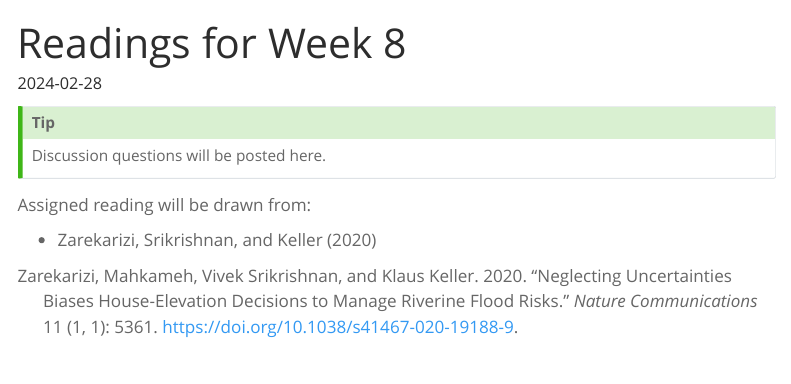
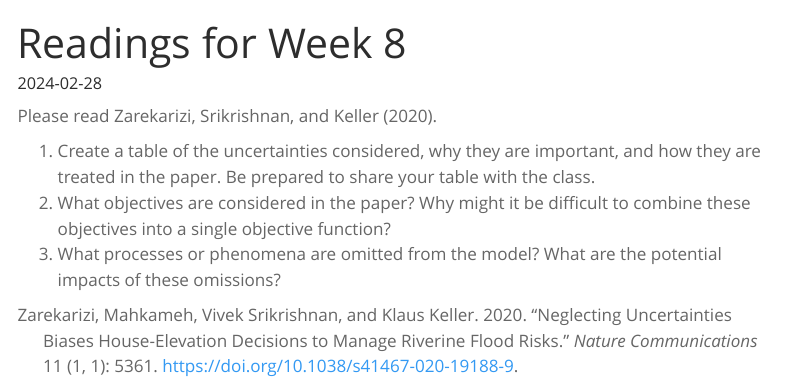
Before and after one commit to catherinecjackson/ceve-421-521.github.io, a Quarto document (readings/week-08-reading.qmd): the page in a window 1100 px wide, from its top. Rendered offline with R 4.5, knitr and Pandoc in place of Quarto, with nearby package versions; menus at the side of the page are left out.

Commit message:
week 8 discussion qs

```diff
--- a/readings/week-08-reading.qmd
+++ b/readings/week-08-reading.qmd
@@ -7,10 +7,8 @@ categories: [Reading]
 format: html
 ---
 
-::: {.callout-tip}
-Discussion questions will be posted here.
-:::
+Please read @zarekarizi_suboptimal:2020.
 
-Assigned reading will be drawn from:
-
-- @zarekarizi_suboptimal:2020
+1. Create a table of the uncertainties considered, why they are important, and how they are treated in the paper. Be prepared to share your table with the class.
+1. What objectives are considered in the paper? Why might it be difficult to combine these objectives into a single objective function?
+1. What processes or phenomena are omitted from the model? What are the potential impacts of these omissions?
```
